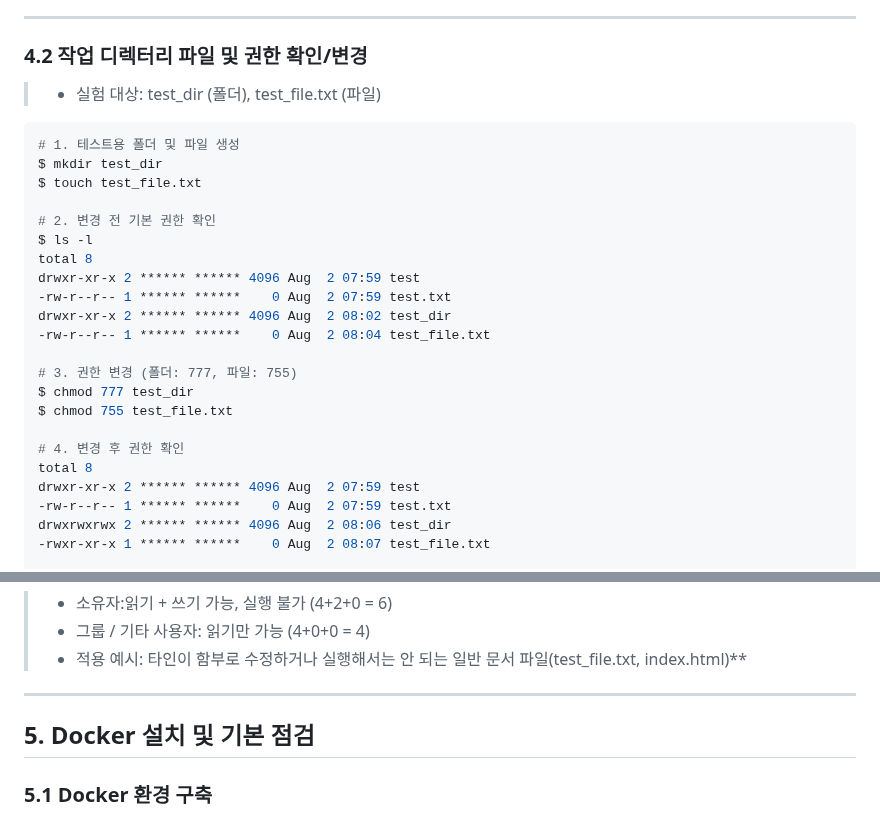
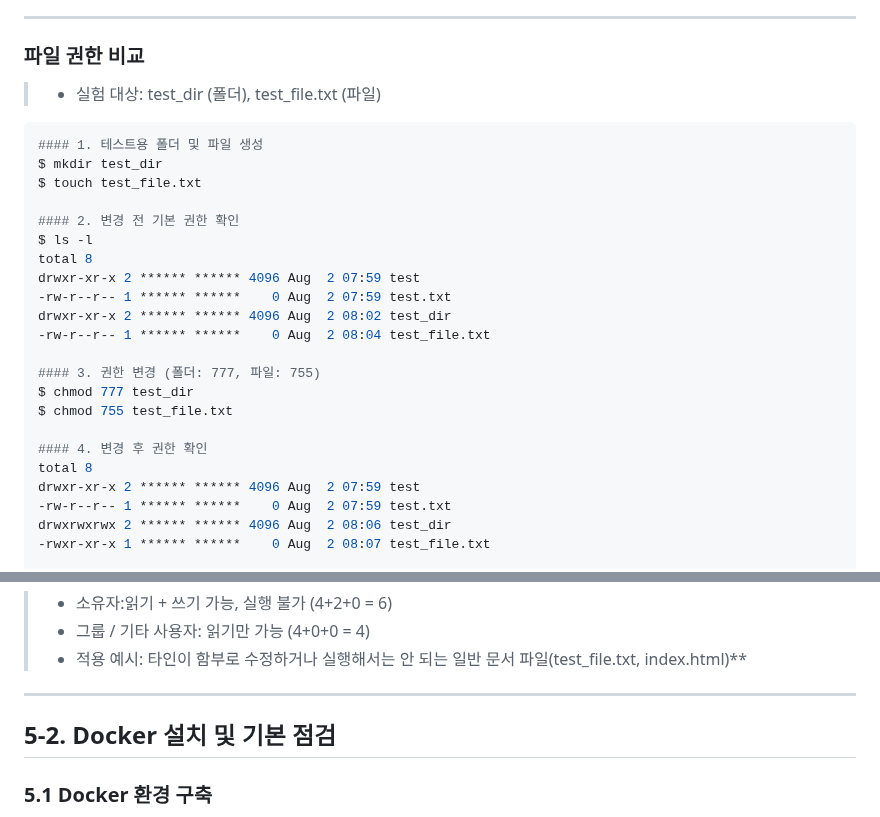
Before and after one commit to roe-e/ro-codyssey, a Markdown page: README.md, 2 parts joined by grey strips. Rendered like a GitHub page.

````diff
--- a/README.md
+++ b/README.md
@@ -84,15 +119,15 @@ drwxr-xr-x 2 ****** ****** 4096 Aug  2 07:59 test
 >   * 권장 사례: 로컬 개인 개발 환경, 팀원 간 리포지토리 공유 시. 프로젝트 폴더의 절대 위치가 사용자마다 달라져도 코드 수정 없이 그대로 실행할 수 있습니다.
 ---
 
-### 4.2 작업 디렉터리 파일 및 권한 확인/변경
+### 파일 권한 비교
 > * 실험 대상: test_dir (폴더), test_file.txt (파일)
 
 ```bash
-# 1. 테스트용 폴더 및 파일 생성
+#### 1. 테스트용 폴더 및 파일 생성
 $ mkdir test_dir
 $ touch test_file.txt
 
-# 2. 변경 전 기본 권한 확인
+#### 2. 변경 전 기본 권한 확인
 $ ls -l
 total 8
 drwxr-xr-x 2 ****** ****** 4096 Aug  2 07:59 test
@@ -100,11 +135,11 @@ drwxr-xr-x 2 ****** ****** 4096 Aug  2 07:59 test
 drwxr-xr-x 2 ****** ****** 4096 Aug  2 08:02 test_dir
 -rw-r--r-- 1 ****** ******    0 Aug  2 08:04 test_file.txt
 
-# 3. 권한 변경 (폴더: 777, 파일: 755)
+#### 3. 권한 변경 (폴더: 777, 파일: 755)
 $ chmod 777 test_dir
 $ chmod 755 test_file.txt
 
-# 4. 변경 후 권한 확인
+#### 4. 변경 후 권한 확인
 total 8
 drwxr-xr-x 2 ****** ****** 4096 Aug  2 07:59 test
 -rw-r--r-- 1 ****** ******    0 Aug  2 07:59 test.txt
@@ -143,7 +178,7 @@ drwxrwxrwx 2 ****** ****** 4096 Aug  2 08:06 test_dir
 
 ---
 
-## 5. Docker 설치 및 기본 점검
+## 5-2. Docker 설치 및 기본 점검
 ### 5.1 Docker 환경 구축
 > * 운영체제 및 환경: Windows (WSL2 기반 Docker Desktop)
 > * 설치 절차:
````
Also changed, not shown: other parts of README.md (+105 -42 lines).
